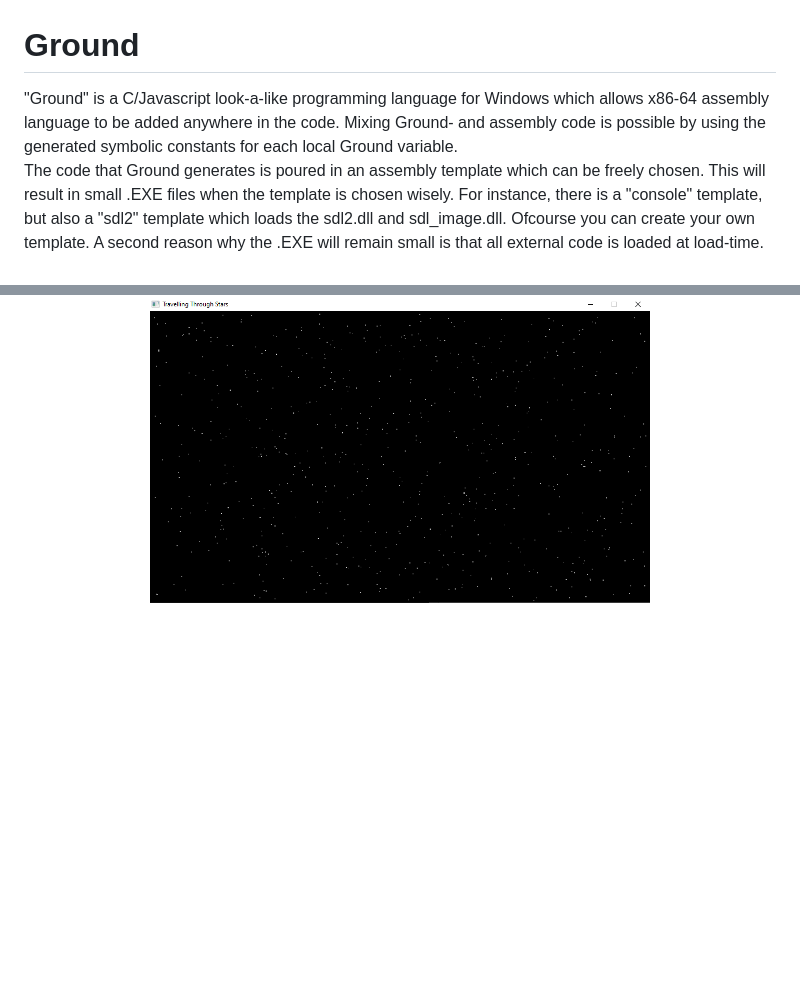
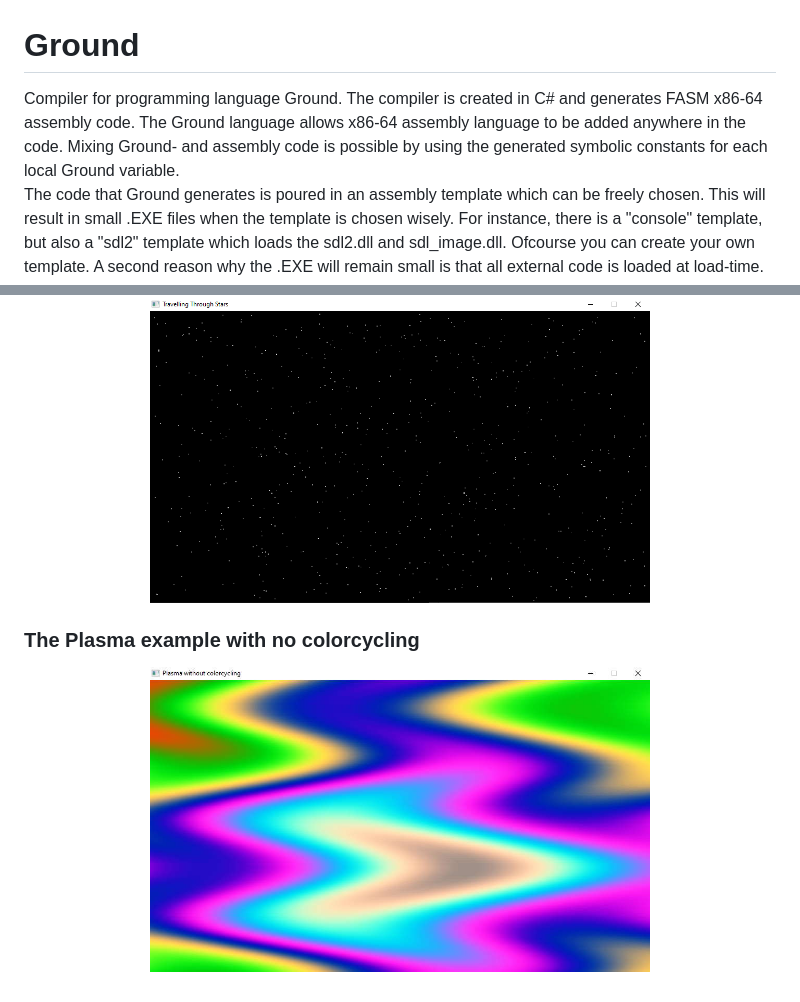
Before and after one commit to ReneOlsthoorn/Ground, a Markdown page: README.md, 2 parts joined by grey strips. GitHub-like rendering; pictures changed too: Resources/Ground_plasma_non_colorcycling.jpg (added); blank space fills up the shorter version.

Commit message:
plasma with no colorcycling added.

```diff
--- a/README.md
+++ b/README.md
@@ -1,8 +1,8 @@
 # Ground
 
-"Ground" is a C/Javascript look-a-like programming language for Windows which allows x86-64 assembly language to be
-added anywhere in the code. Mixing Ground- and assembly code is possible by using the generated symbolic constants for
-each local Ground variable.
+Compiler for programming language Ground. The compiler is created in C# and generates FASM x86-64 assembly code.
+The Ground language allows x86-64 assembly language to be added anywhere in the code. Mixing Ground- and assembly code
+is possible by using the generated symbolic constants for each local Ground variable.
 The code that Ground generates is poured in an assembly template which can be freely chosen. This will result in
 small .EXE files when the template is chosen wisely. For instance, there is a "console" template, but also a "sdl2"
 template which loads the sdl2.dll and sdl_image.dll. Ofcourse you can create your own template. A second reason why
@@ -273,3 +273,8 @@ There is also an example which interfaces with the Chipmunk Physics engine. Chec
 <p align="center">
 <img src="https://github.com/ReneOlsthoorn/Ground/blob/master/Resources/Ground_Stars.png?raw=true" width="500" />
 </p>
+
+### The Plasma example with no colorcycling
+<p align="center">
+<img src="https://github.com/ReneOlsthoorn/Ground/blob/master/Resources/Ground_plasma_non_colorcycling.jpg?raw=true" width="500" />
+</p>
```
Also changed, not shown: 7 other files.
